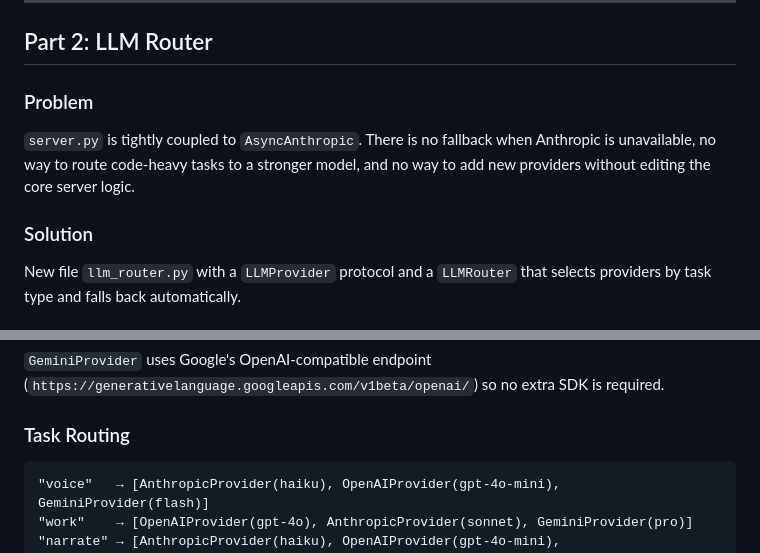
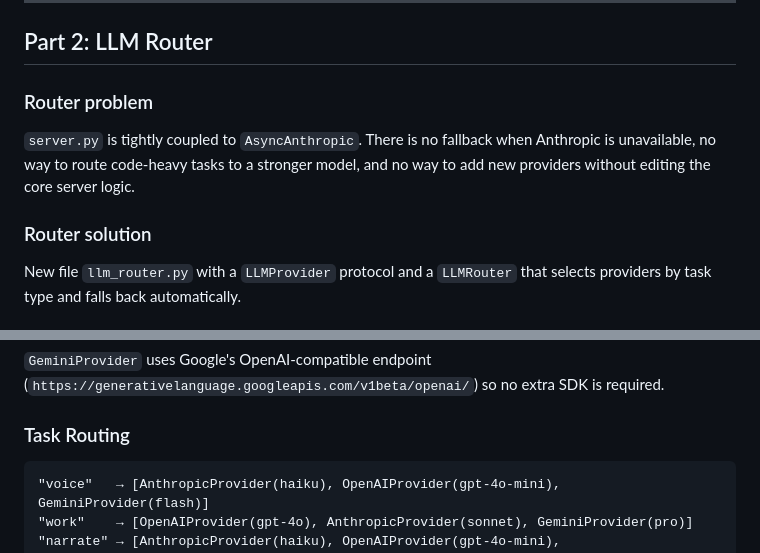
Before and after one commit to AndrewDongminYoo/jarvis-assistant, a Markdown page: docs/specs/2026-04-22-multilingual-llm-router-design.md, 2 parts joined by grey strips. Rendered like a GitHub page.

Commit message:
docs: fix markdown lint in spec and audit plan
Adds language identifiers to two bare fenced code blocks (env, text) and
disambiguates the duplicate ### Problem / ### Solution headings under
Part 2 of the multilingual router spec so markdownlint MD024 (duplicate
headings) and MD040 (missing language) both pass.

````diff
--- a/docs/specs/2026-04-22-multilingual-llm-router-design.md
+++ b/docs/specs/2026-04-22-multilingual-llm-router-design.md
@@ -55,11 +55,11 @@ Add to the personality block:
 
 ## Part 2: LLM Router
 
-### Problem
+### Router problem
 
 `server.py` is tightly coupled to `AsyncAnthropic`. There is no fallback when Anthropic is unavailable, no way to route code-heavy tasks to a stronger model, and no way to add new providers without editing the core server logic.
 
-### Solution
+### Router solution
 
 New file `llm_router.py` with a `LLMProvider` protocol and a `LLMRouter` that selects providers by task type and falls back automatically.
 
@@ -88,7 +88,7 @@ Three concrete providers:
 
 ### Task Routing
 
-```
+```text
 "voice"   → [AnthropicProvider(haiku), OpenAIProvider(gpt-4o-mini), GeminiProvider(flash)]
 "work"    → [OpenAIProvider(gpt-4o), AnthropicProvider(sonnet), GeminiProvider(pro)]
 "narrate" → [AnthropicProvider(haiku), OpenAIProvider(gpt-4o-mini), GeminiProvider(flash)]
````
Also changed, not shown: docs/plans/jarvis-voice-stateless-valiant-audit.md (+1 -1 lines).
